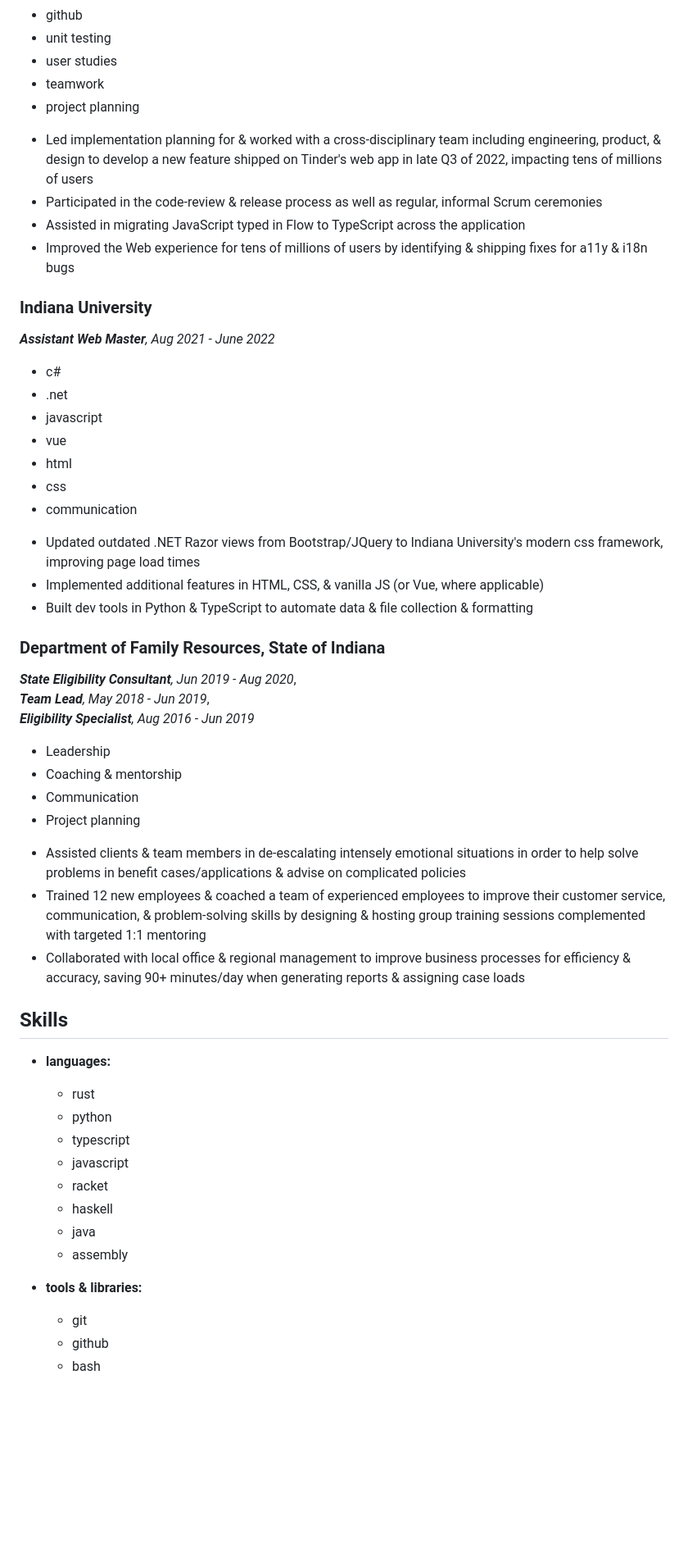
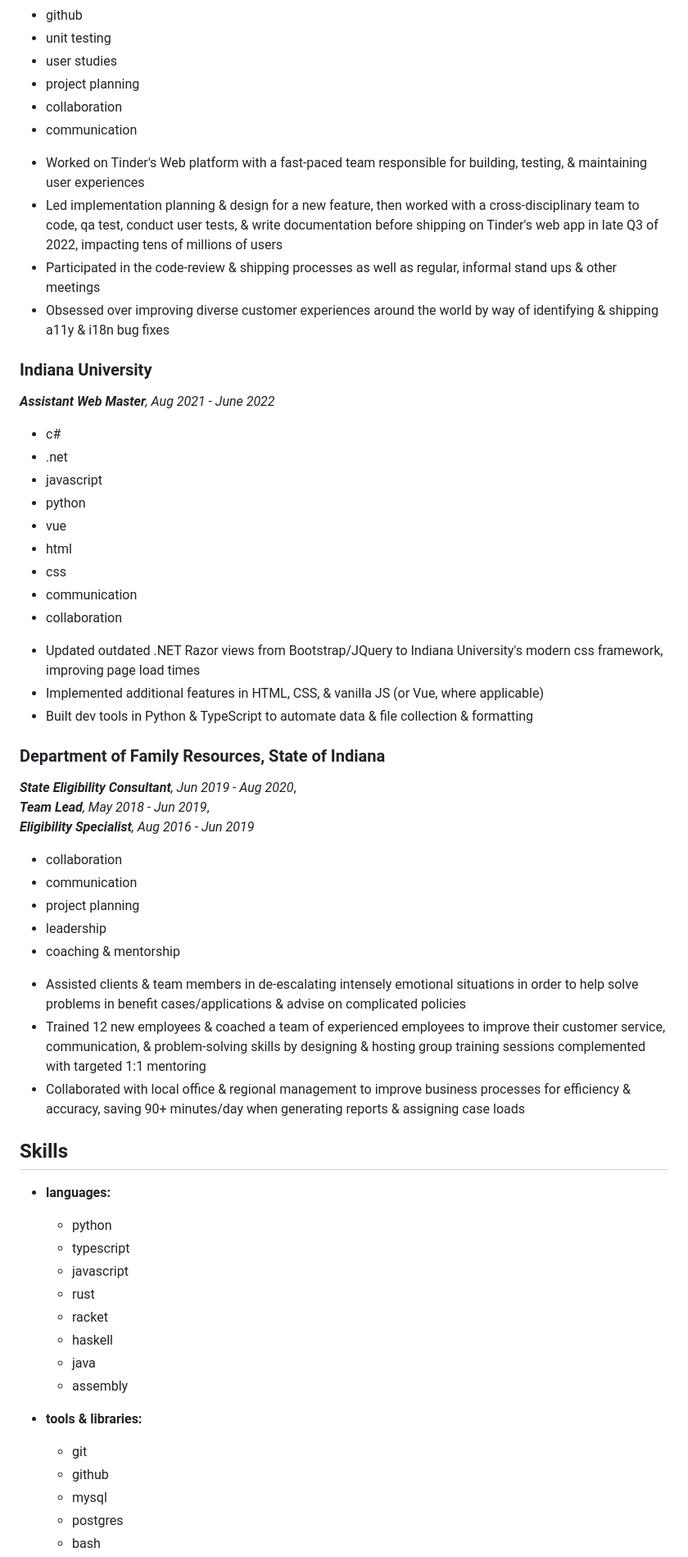
Before and after one commit to andrew-chang-dewitt/resume, a Markdown page: src/pages/resume.md, the part around the change printed below. Shown: that part at 82% size. Rendered like a GitHub page; blank space fills up the shorter version.

Commit message:
feat: customize resume from keywords

```diff
--- a/src/pages/resume.md
+++ b/src/pages/resume.md
@@ -133,17 +134,18 @@ _**Web Engineering Intern**, June 2022 - Jan 2023_
 - github
 - unit testing
 - user studies
-- teamwork
 - project planning
+- collaboration
+- communication
 
 </span>
 </div>
 <div>
 
-- Led implementation planning for & worked with a cross-disciplinary team including engineering, product, & design to develop a new feature shipped on Tinder's web app in late Q3 of 2022, impacting tens of millions of users
-- Participated in the code-review &amp; release process as well as regular, informal Scrum ceremonies
-- Assisted in migrating JavaScript typed in Flow to TypeScript across the application
-- Improved the Web experience for tens of millions of users by identifying & shipping fixes for a11y & i18n bugs
+- Worked on Tinder's Web platform with a fast-paced team responsible for building, testing, &amp; maintaining user experiences
+- Led implementation planning &amp; design for a new feature, then worked with a cross-disciplinary team to code, qa test, conduct user tests, &amp; write documentation before shipping on Tinder's web app in late Q3 of 2022, impacting tens of millions of users
+- Participated in the code-review &amp; shipping processes as well as regular, informal stand ups &amp; other meetings
+- Obsessed over improving diverse customer experiences around the world by way of identifying &amp; shipping a11y &amp; i18n bug fixes
 
 </div>
 </section>
@@ -161,18 +163,20 @@ _**Assistant Web Master**, Aug 2021 - June 2022_
 - c#
 - .net
 - javascript
+- python
 - vue
 - html
 - css
 - communication
+- collaboration
 
 </span>
 </div>
 <div>
 
 - Updated outdated .NET Razor views from Bootstrap/JQuery to Indiana University's modern css framework, improving page load times
-- Implemented additional features in HTML, CSS, & vanilla JS (or Vue, where applicable)
-- Built dev tools in Python & TypeScript to automate data & file collection & formatting
+- Implemented additional features in HTML, CSS, &amp; vanilla JS (or Vue, where applicable)
+- Built dev tools in Python &amp; TypeScript to automate data &amp; file collection &amp; formatting
 
 </div>
 </div>
@@ -194,18 +198,19 @@ _**Eligibility Specialist**, Aug 2016 - Jun 2019_
 
 <span class="skills-list">
 
-- Leadership
-- Coaching & mentorship
-- Communication
-- Project planning
+- collaboration
+- communication
+- project planning
+- leadership
+- coaching &amp; mentorship
 
 </span>
 </div>
 <div>
 
-- Assisted clients & team members in de-escalating intensely emotional situations in order to help solve problems in benefit cases/applications & advise on complicated policies
-- Trained 12 new employees & coached a team of experienced employees to improve their customer service, communication, & problem-solving skills by designing & hosting group training sessions complemented with targeted 1:1 mentoring
-- Collaborated with local office & regional management to improve business processes for efficiency & accuracy, saving 90+ minutes/day when generating reports & assigning case loads
+- Assisted clients &amp; team members in de-escalating intensely emotional situations in order to help solve problems in benefit cases/applications &amp; advise on complicated policies
+- Trained 12 new employees &amp; coached a team of experienced employees to improve their customer service, communication, &amp; problem-solving skills by designing &amp; hosting group training sessions complemented with targeted 1:1 mentoring
+- Collaborated with local office &amp; regional management to improve business processes for efficiency &amp; accuracy, saving 90+ minutes/day when generating reports &amp; assigning case loads
 
 </div>
 </section>
@@ -218,10 +223,10 @@ _**Eligibility Specialist**, Aug 2016 - Jun 2019_
 - **languages:**
   <span class="skills-list">
 
-  - rust
   - python
   - typescript
   - javascript
+  - rust
   - racket
   - haskell
   - java
@@ -229,9 +234,11 @@ _**Eligibility Specialist**, Aug 2016 - Jun 2019_
 
   </span>
 
-- **tools & libraries:**
+- **tools &amp; libraries:**
   <span class="skills-list">
 
   - git
   - github
+  - mysql
+  - postgres
   - bash
```
Also changed, not shown: other parts of src/pages/resume.md (+15 -16 lines), 1 other file.
